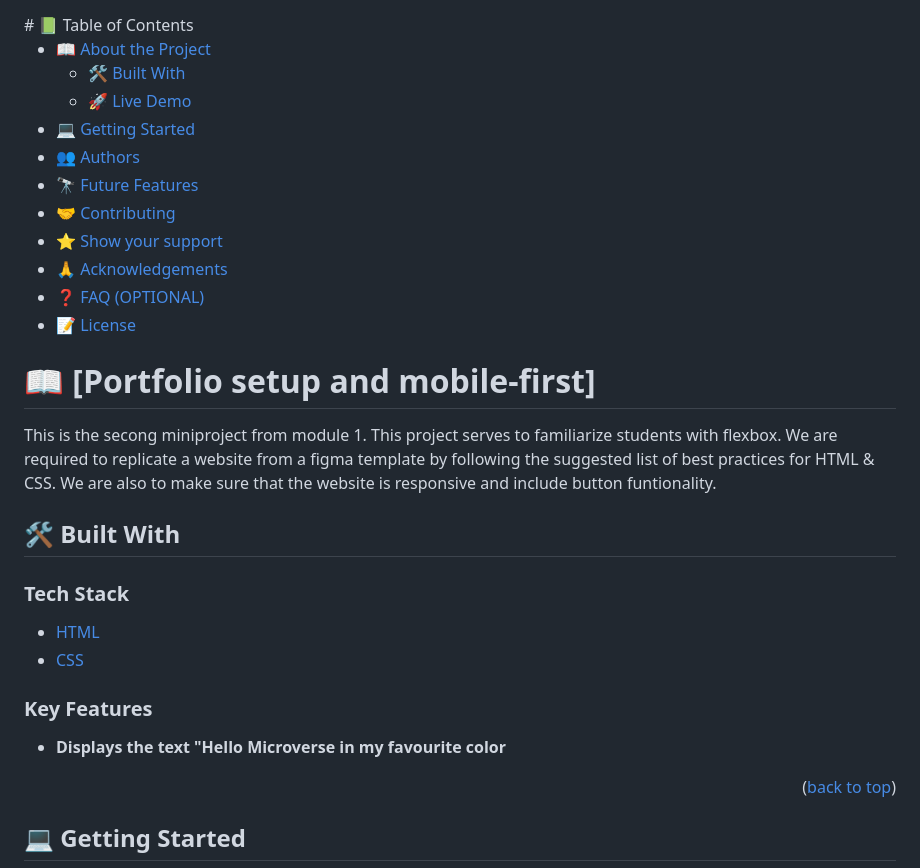
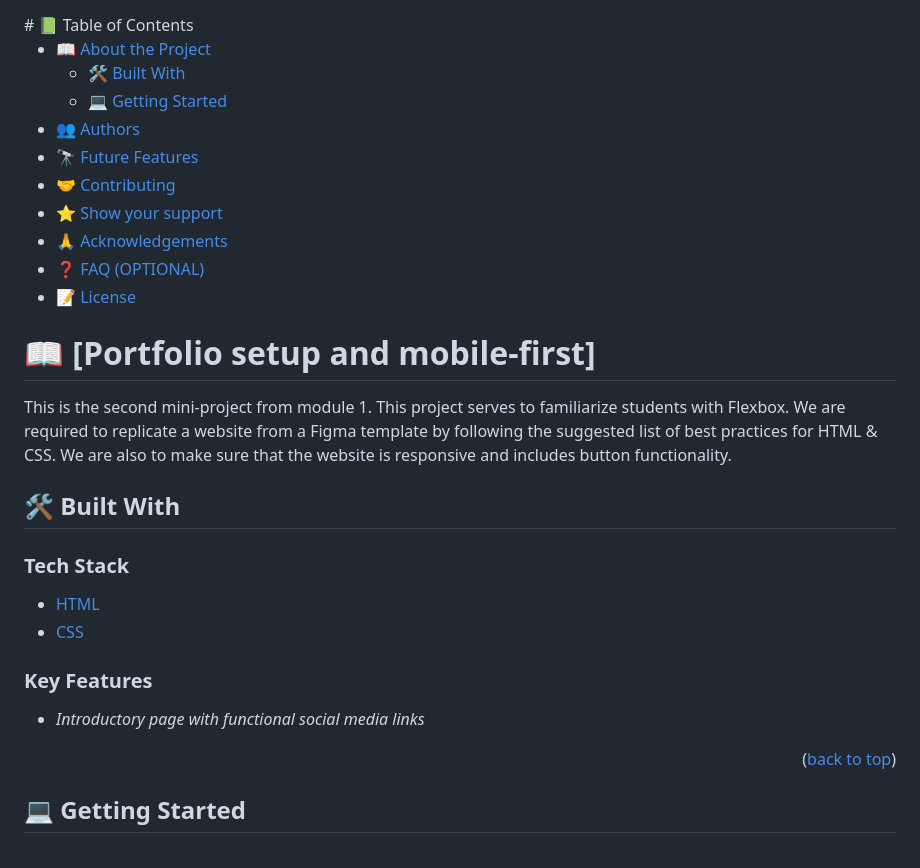
Before and after one commit to Drew246/Portfolio-setup-and-mobile-first, a Markdown page: README.md, the part around one of its changes. Drawn GitHub-style.

```diff
--- a/README.md
+++ b/README.md
@@ -9,8 +9,7 @@
 
 - [📖 About the Project](#about-project)
   - [🛠 Built With](#built-with)
-  - [🚀 Live Demo](#live-demo)
-- [💻 Getting Started](#getting-started)
+  - [💻 Getting Started](#getting-started)
 - [👥 Authors](#authors)
 - [🔭 Future Features](#future-features)
 - [🤝 Contributing](#contributing)
@@ -23,24 +22,21 @@
 # 📖 [Portfolio setup and mobile-first] <a name="about-project"></a>
 
 
-This is the secong miniproject from module 1. This project serves to familiarize students with flexbox. We are required to replicate a website from a figma template
-by following the suggested list of best practices for HTML & CSS. We are also to make sure that the website is responsive and include button funtionality.
+This is the second mini-project from module 1. This project serves to familiarize students with Flexbox. We are required to replicate a website from a Figma template
+by following the suggested list of best practices for HTML & CSS. We are also to make sure that the website is responsive and includes button functionality.
 
 ## 🛠 Built With <a name="built-with"></a>
 
 ### Tech Stack <a name="tech-stack"></a>
-
-
 
   <ul>
     <li><a href="https://html.spec.whatwg.org/">HTML</a></li>
     <li><a href="https://www.w3.org/Style/CSS/Overview.en.html">CSS</a></li>
   </ul>
 
-
 ### Key Features <a name="key-features"></a>
 
-- **Displays the text "Hello Microverse in my favourite color**
+- *Introductory page with functional social media links*
 
 <p align="right">(<a href="#readme-top">back to top</a>)</p>
 
```
Also changed, not shown: other parts of README.md (+1 -1 lines).
